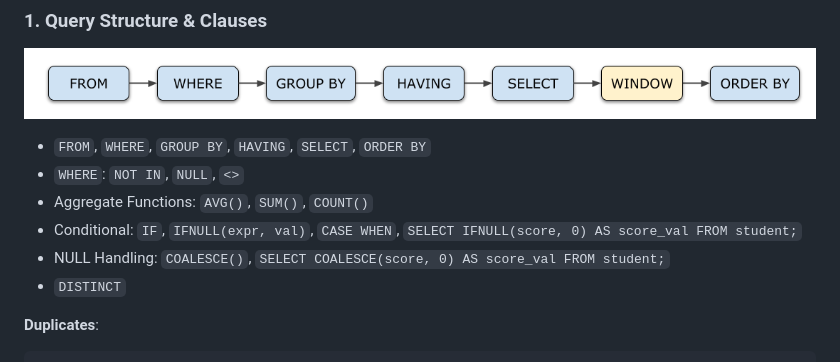
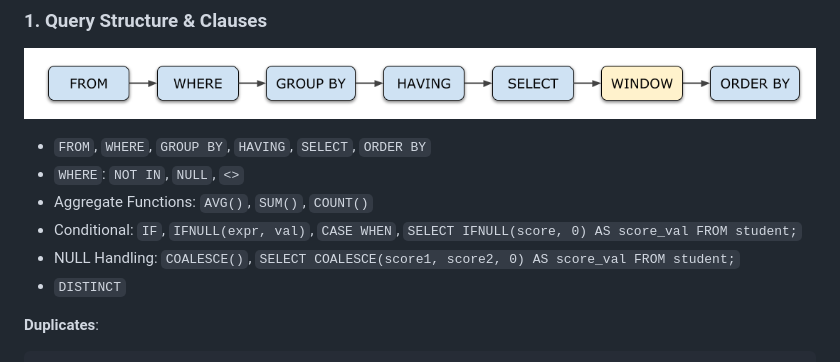
Before and after one commit to blaire101/Spark-Journey-2025, a Markdown page: README-SQL.md, the part around the change. GitHub-like rendering.

```diff
--- a/README-SQL.md
+++ b/README-SQL.md
@@ -14,7 +14,7 @@
 - `WHERE`: `NOT IN`, `NULL`, `<>`
 - Aggregate Functions: `AVG()`, `SUM()`, `COUNT()`
 - Conditional: `IF`, `IFNULL(expr, val)`, `CASE WHEN`, `SELECT IFNULL(score, 0) AS score_val FROM student;`
-- NULL Handling: `COALESCE()`, `SELECT COALESCE(score, 0) AS score_val FROM student;`
+- NULL Handling: `COALESCE()`, `SELECT COALESCE(score1, score2, 0) AS score_val FROM student;`
 - `DISTINCT`
 
 **Duplicates**:
```
